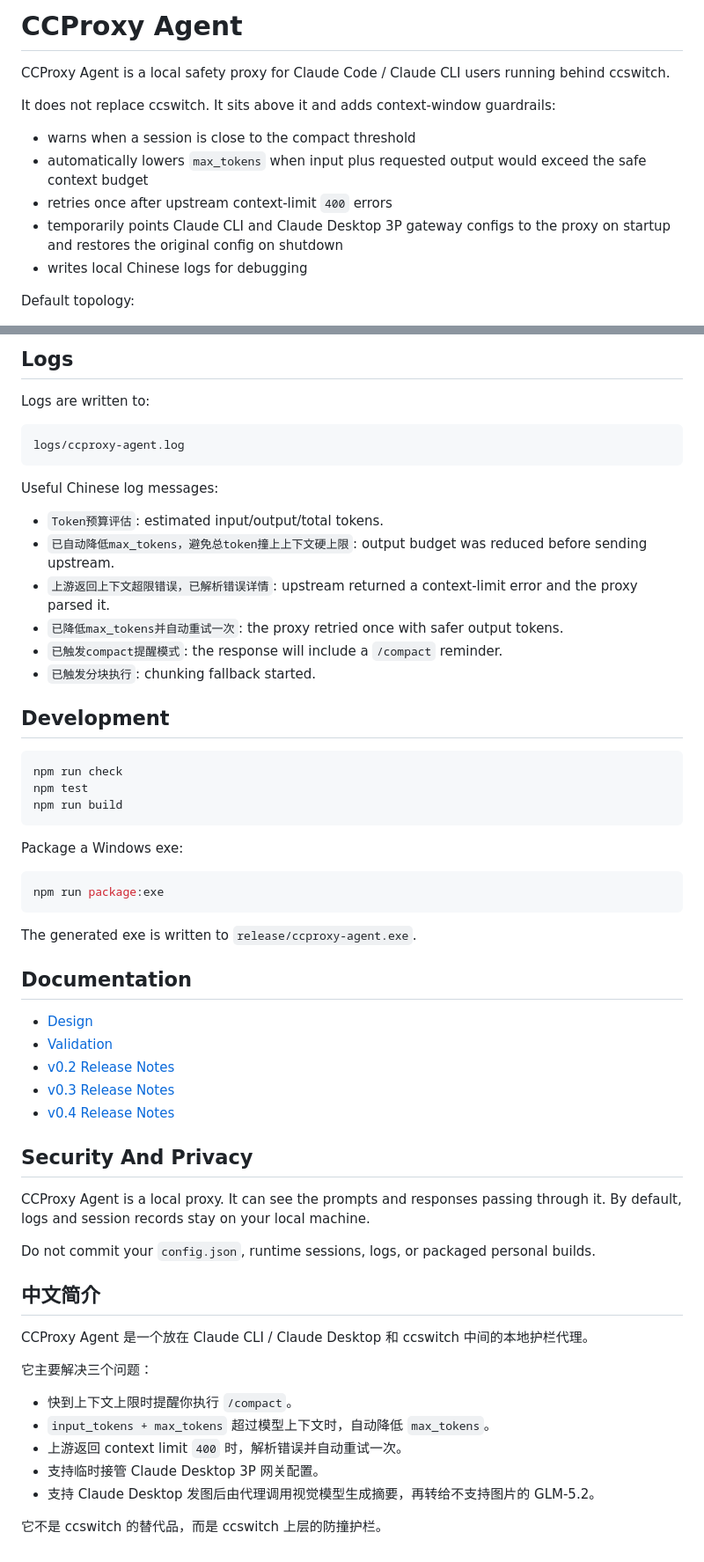
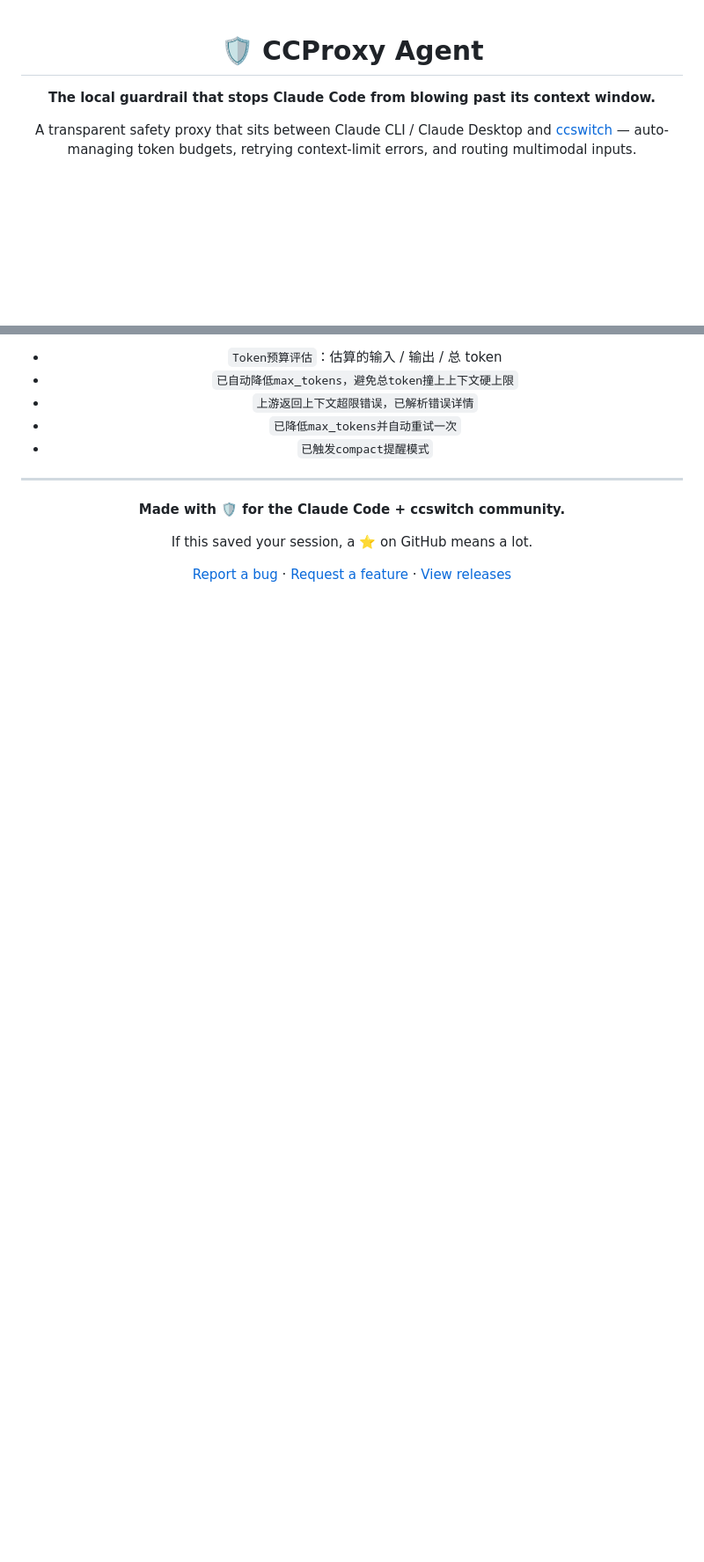
Before and after one commit to geekchongv/ccswitch-context-guard, a Markdown page: README.md, 2 parts joined by grey strips. Shown at 88% size. Rendered like a GitHub page; blank space fills up the shorter version.

````diff
--- a/README.md
+++ b/README.md
@@ -1,14 +1,10 @@
-# CCProxy Agent
+<div align="center">
 
-CCProxy Agent is a local safety proxy for Claude Code / Claude CLI users running behind ccswitch.
+# 🛡️ CCProxy Agent
 
-It does not replace ccswitch. It sits above it and adds context-window guardrails:
+**The local guardrail that stops Claude Code from blowing past its context window.**
 
-- warns when a session is close to the compact threshold
-- automatically lowers `max_tokens` when input plus requested output would exceed the safe context budget
-- retries once after upstream context-limit `400` errors
-- temporarily points Claude CLI and Claude Desktop 3P gateway configs to the proxy on startup and restores the original config on shutdown
-- writes local Chinese logs for debugging
+A transparent safety proxy that sits between Claude CLI / Claude Desktop and [ccswitch](https://github.com/geekchongv/ccswitch-context-guard) — auto-managing token budgets, retrying context-limit errors, and routing multimodal inputs.
 
-Default topology:
+</div>
 
@@ -169,61 +275,20 @@ Fully quit and reopen Claude Desktop after starting CCProxy Agent.
 
-## Logs
+- `Token预算评估`：估算的输入 / 输出 / 总 token
+- `已自动降低max_tokens，避免总token撞上上下文硬上限`
+- `上游返回上下文超限错误，已解析错误详情`
+- `已降低max_tokens并自动重试一次`
+- `已触发compact提醒模式`
 
-Logs are written to:
+</div>
 
-```text
-logs/ccproxy-agent.log
-```
+---
 
-Useful Chinese log messages:
+<div align="center">
 
-- `Token预算评估`: estimated input/output/total tokens.
-- `已自动降低max_tokens，避免总token撞上上下文硬上限`: output budget was reduced before sending upstream.
-- `上游返回上下文超限错误，已解析错误详情`: upstream returned a context-limit error and the proxy parsed it.
-- `已降低max_tokens并自动重试一次`: the proxy retried once with safer output tokens.
-- `已触发compact提醒模式`: the response will include a `/compact` reminder.
-- `已触发分块执行`: chunking fallback started.
+**Made with 🛡️ for the Claude Code + ccswitch community.**
 
-## Development
+If this saved your session, a ⭐ on GitHub means a lot.
 
-```bash
-npm run check
-npm test
-npm run build
-```
+[Report a bug](https://github.com/geekchongv/ccswitch-context-guard/issues) · [Request a feature](https://github.com/geekchongv/ccswitch-context-guard/issues) · [View releases](https://github.com/geekchongv/ccswitch-context-guard/releases)
 
-Package a Windows exe:
-
-```bash
-npm run package:exe
-```
-
-The generated exe is written to `release/ccproxy-agent.exe`.
-
-## Documentation
-
-- [Design](docs/design.md)
-- [Validation](docs/validation.md)
-- [v0.2 Release Notes](docs/ccproxy-agent-v0.2-release.md)
-- [v0.3 Release Notes](docs/ccproxy-agent-v0.3-release.md)
-- [v0.4 Release Notes](docs/ccproxy-agent-v0.4-release.md)
-
-## Security And Privacy
-
-CCProxy Agent is a local proxy. It can see the prompts and responses passing through it. By default, logs and session records stay on your local machine.
-
-Do not commit your `config.json`, runtime sessions, logs, or packaged personal builds.
-
-## 中文简介
-
-CCProxy Agent 是一个放在 Claude CLI / Claude Desktop 和 ccswitch 中间的本地护栏代理。
-
-它主要解决三个问题：
-
-- 快到上下文上限时提醒你执行 `/compact`。
-- `input_tokens + max_tokens` 超过模型上下文时，自动降低 `max_tokens`。
-- 上游返回 context limit `400` 时，解析错误并自动重试一次。
-- 支持临时接管 Claude Desktop 3P 网关配置。
-- 支持 Claude Desktop 发图后由代理调用视觉模型生成摘要，再转给不支持图片的 GLM-5.2。
-
-它不是 ccswitch 的替代品，而是 ccswitch 上层的防撞护栏。
+</div>
````
Also changed, not shown: other parts of README.md (+185 -75 lines).
